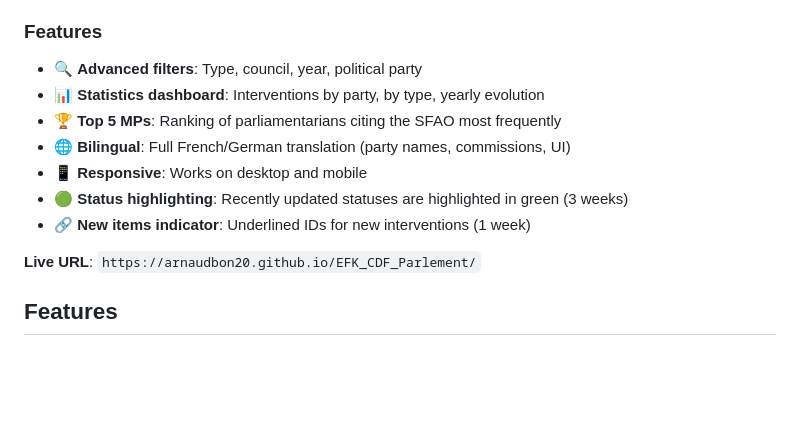
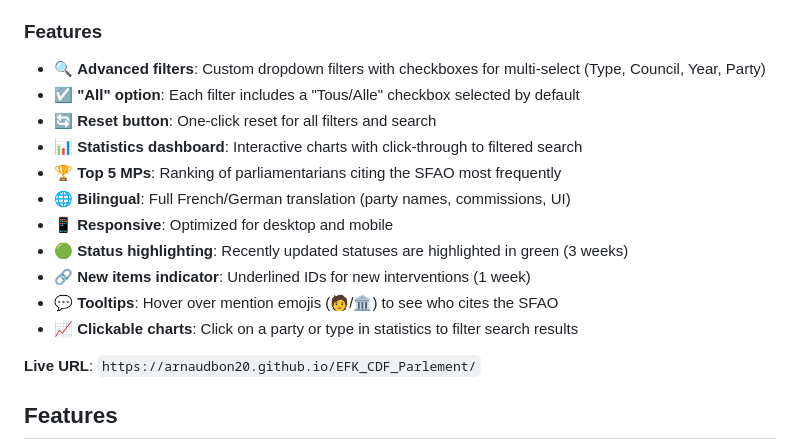
Before and after one commit to ArnaudBon20/EFK_CDF_Parlement, a Markdown page: README.md, the part around the change. GitHub-like rendering; blank space fills up the shorter version.

Commit message:
Mise à jour README avec nouvelles fonctionnalités (filtres dropdown, tooltips, liens stats)

```diff
--- a/README.md
+++ b/README.md
@@ -20,13 +20,17 @@ The project includes a bilingual GitHub Pages website (FR/DE) with:
 - **Statistics** (`stats.html` / `stats_de.html`) — Interactive charts and rankings
 
 ### Features
-- 🔍 **Advanced filters**: Type, council, year, political party
-- 📊 **Statistics dashboard**: Interventions by party, by type, yearly evolution
+- 🔍 **Advanced filters**: Custom dropdown filters with checkboxes for multi-select (Type, Council, Year, Party)
+- ☑️ **"All" option**: Each filter includes a "Tous/Alle" checkbox selected by default
+- 🔄 **Reset button**: One-click reset for all filters and search
+- 📊 **Statistics dashboard**: Interactive charts with click-through to filtered search
 - 🏆 **Top 5 MPs**: Ranking of parliamentarians citing the SFAO most frequently
 - 🌐 **Bilingual**: Full French/German translation (party names, commissions, UI)
-- 📱 **Responsive**: Works on desktop and mobile
+- 📱 **Responsive**: Optimized for desktop and mobile
 - 🟢 **Status highlighting**: Recently updated statuses are highlighted in green (3 weeks)
 - 🔗 **New items indicator**: Underlined IDs for new interventions (1 week)
+- 💬 **Tooltips**: Hover over mention emojis (🧑/🏛️) to see who cites the SFAO
+- 📈 **Clickable charts**: Click on a party or type in statistics to filter search results
 
 **Live URL**: `https://arnaudbon20.github.io/EFK_CDF_Parlement/`
 
```
